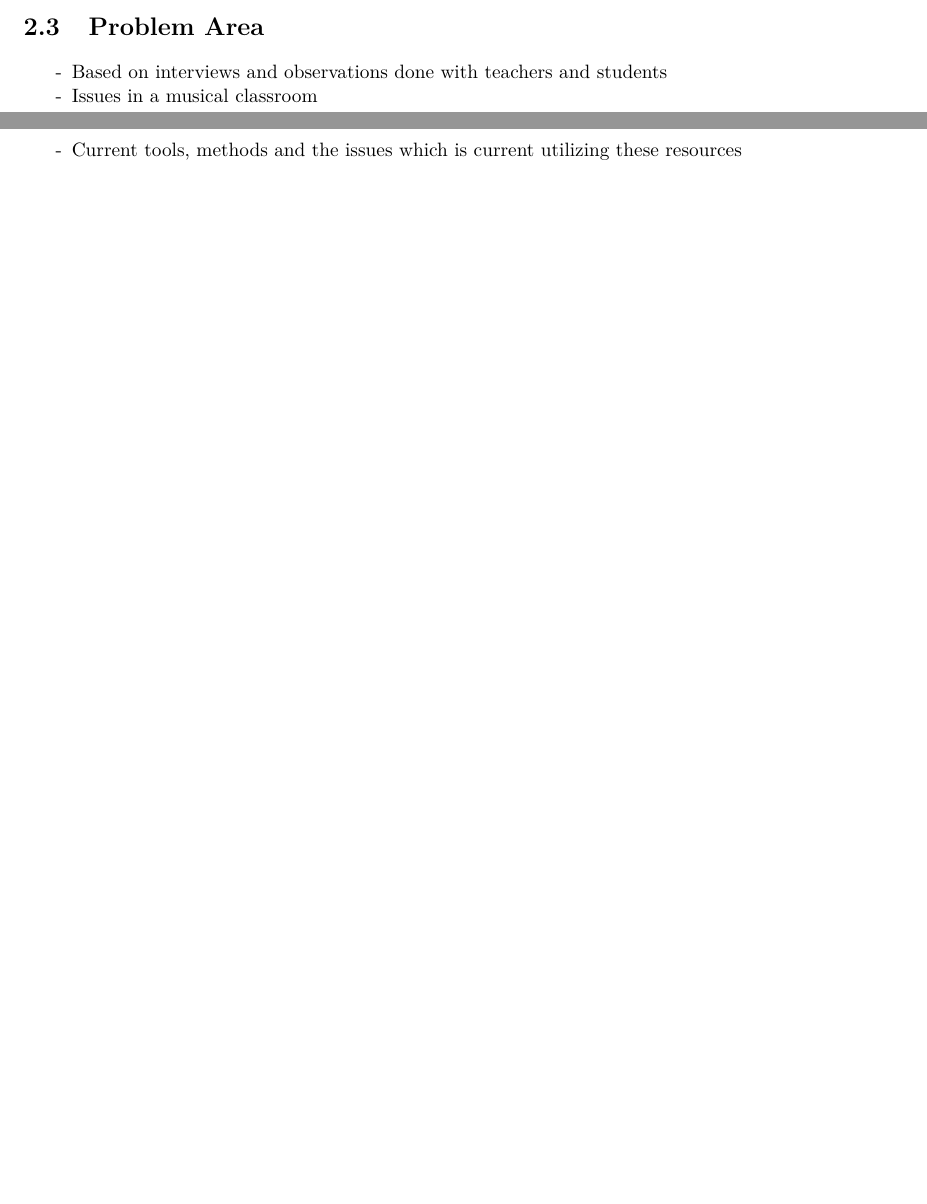
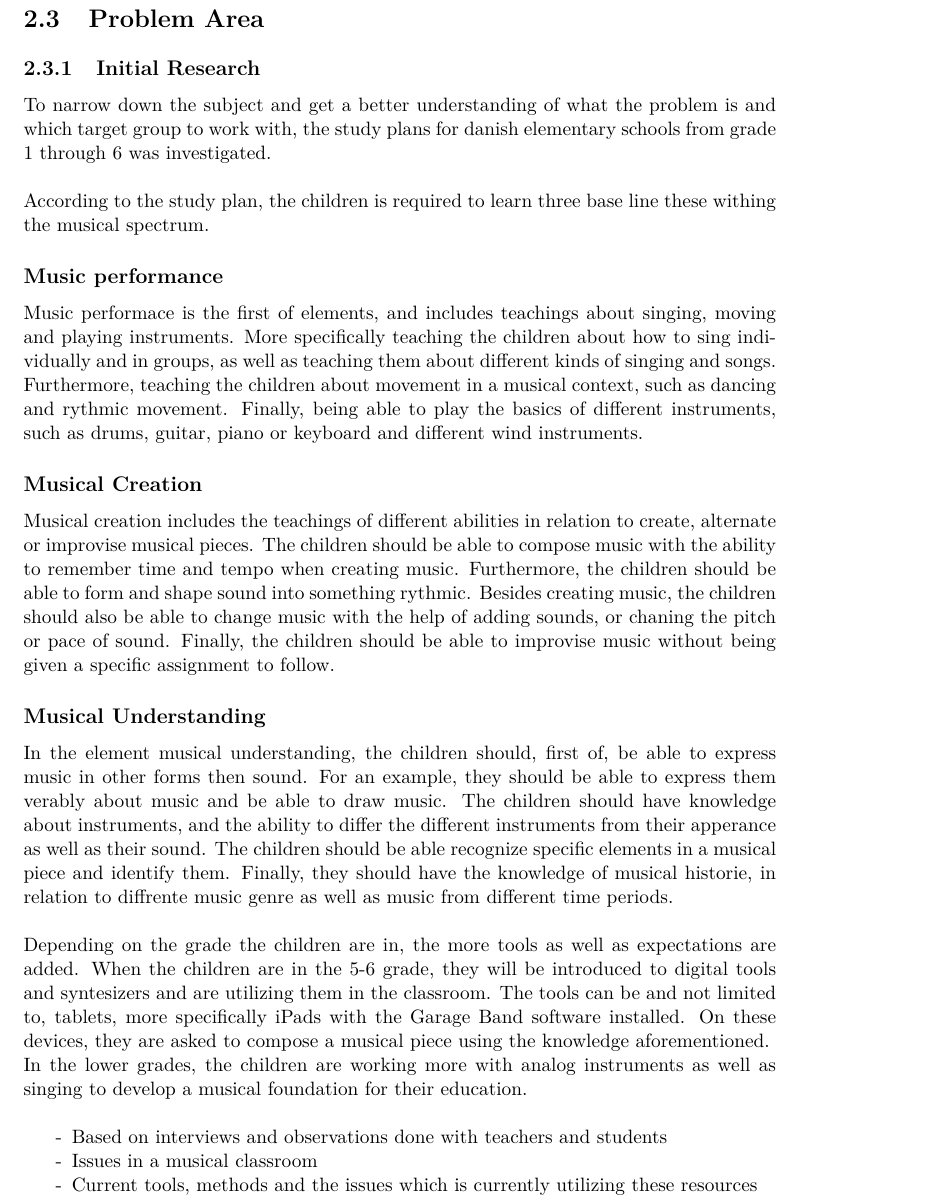
Before and after one commit to totalfreak/medialogyp4, a LaTeX thesis (Main.tex, which reads include/Analyse.tex): two parts of pages 4 and 5 of 16 before the commit and part of page 5 of 17 after it, the two joined at a grey line, cut so that both start at the same text, the shorter picture padded with empty space. Compiled offline with pdfLaTeX.

Commit message:
Added Problem Area text

```diff
--- a/include/Analyse.tex
+++ b/include/Analyse.tex
@@ -26,10 +26,27 @@ Other abilities have also been reported to be affected by musical training such
 
 \section{Problem Area}
 
+	\subsection{Initial Research}
+	To narrow down the subject and get a better understanding of what the problem is and which target group to work with, the study plans for danish elementary schools from grade 1 through 6 was investigated.\\
+	\\
+	According to the study plan, the children is required to learn three base line these withing the musical spectrum.
+	\subsection*{Music performance}
+	Music performace is the first of elements, and includes teachings about singing, moving and playing instruments. More specifically teaching the children about how to sing individually and in groups, as well as teaching them about different kinds of singing and songs. Furthermore, teaching the children about movement in a musical context, such as dancing and rythmic movement. Finally, being able to play the basics of different instruments, such as drums, guitar, piano or keyboard and different wind instruments.
+
+	\subsection*{Musical Creation}
+	Musical creation includes the teachings of different abilities in relation to create, alternate or improvise musical pieces. The children should be able to compose music with the ability to remember time and tempo when creating music. Furthermore, the children should be able to form and shape sound into something rythmic. Besides creating music, the children should also be able to change music with the help of adding sounds, or chaning the pitch or pace of sound. Finally, the children should be able to improvise music without being given a specific assignment to follow.
+
+	\subsection*{Musical Understanding}
+	In the element musical understanding, the children should, first of, be able to express music in other forms then sound. For an example, they should be able to express them verably about music and be able to draw music. The children should have knowledge about instruments, and the ability to differ the different instruments from their apperance as well as their sound. The children should be able recognize specific elements in a musical piece and identify them. Finally, they should have the knowledge of musical historie, in relation to diffrente music genre as well as music from different time periods.
+	\\
+
+	Depending on the grade the children are in, the more tools as well as expectations are added. When the children are in the 5-6 grade, they will be introduced to digital tools and syntesizers and are utilizing them in the classroom. The tools can be and not limited to, tablets, more specifically iPads with the Garage Band software installed. On these devices, they are asked to compose a musical piece using the knowledge aforementioned.\\
+	In the lower grades, the children are working more with analog instruments as well as singing to develop a musical foundation for their education.
+	\\
 \begin{itemize}
 	\item[-] Based on interviews and observations done with teachers and students
 	\item[-] Issues in a musical classroom
-	\item[-] Current tools, methods and the issues which is current utilizing these resources
+	\item[-] Current tools, methods and the issues which is currently utilizing these resources
 	\item[-] Possible investigations done beforehand and their results
 \end{itemize}
 
```
